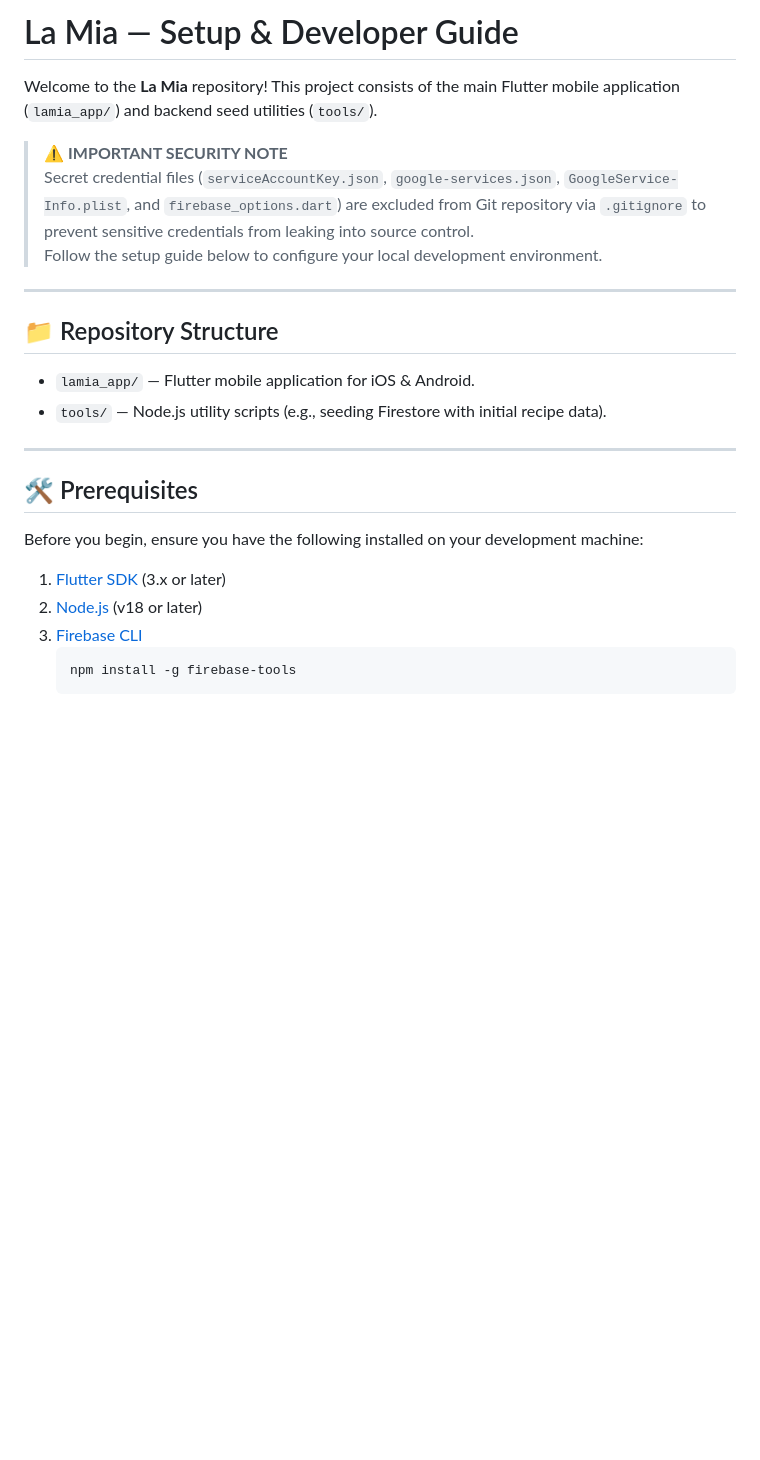
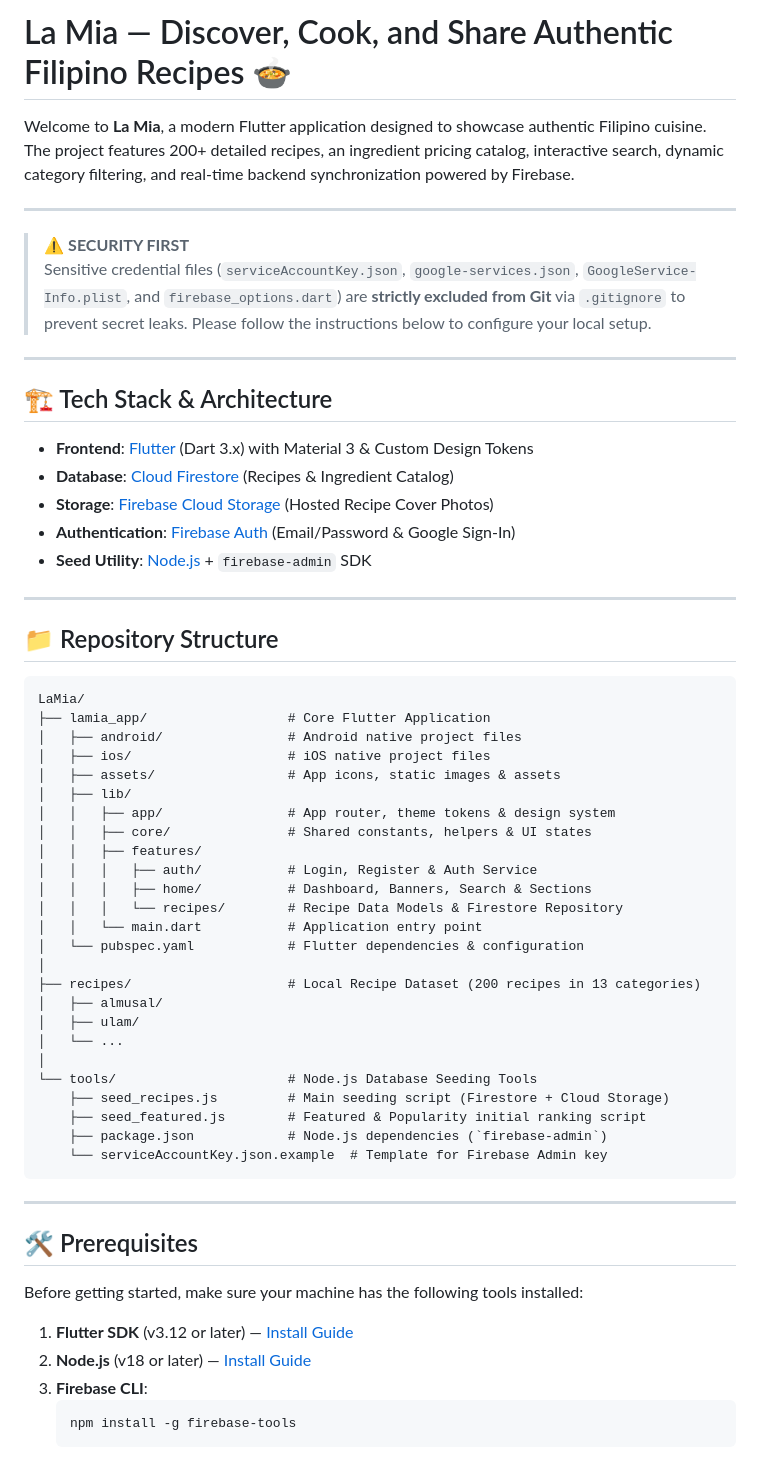
Before and after one commit to tonyontech101/La-Mia, a Markdown page: README.md, the part around one of its changes. Rendered like a GitHub page; blank space fills up the shorter version.

````diff
--- a/README.md
+++ b/README.md
@@ -1,27 +1,63 @@
-# La Mia — Setup & Developer Guide
+# La Mia — Discover, Cook, and Share Authentic Filipino Recipes 🍲
 
-Welcome to the **La Mia** repository! This project consists of the main Flutter mobile application (`lamia_app/`) and backend seed utilities (`tools/`).
+Welcome to **La Mia**, a modern Flutter application designed to showcase authentic Filipino cuisine. The project features 200+ detailed recipes, an ingredient pricing catalog, interactive search, dynamic category filtering, and real-time backend synchronization powered by Firebase.
 
-> ⚠️ **IMPORTANT SECURITY NOTE**
-> Secret credential files (`serviceAccountKey.json`, `google-services.json`, `GoogleService-Info.plist`, and `firebase_options.dart`) are excluded from Git repository via `.gitignore` to prevent sensitive credentials from leaking into source control.
-> Follow the setup guide below to configure your local development environment.
+---
+
+> ⚠️ **SECURITY FIRST**
+> Sensitive credential files (`serviceAccountKey.json`, `google-services.json`, `GoogleService-Info.plist`, and `firebase_options.dart`) are **strictly excluded from Git** via `.gitignore` to prevent secret leaks. Please follow the instructions below to configure your local setup.
+
+---
+
+## 🏗️ Tech Stack & Architecture
+
+- **Frontend**: [Flutter](https://flutter.dev/) (Dart 3.x) with Material 3 & Custom Design Tokens
+- **Database**: [Cloud Firestore](https://firebase.google.com/docs/firestore) (Recipes & Ingredient Catalog)
+- **Storage**: [Firebase Cloud Storage](https://firebase.google.com/docs/storage) (Hosted Recipe Cover Photos)
+- **Authentication**: [Firebase Auth](https://firebase.google.com/docs/auth) (Email/Password & Google Sign-In)
+- **Seed Utility**: [Node.js](https://nodejs.org/) + `firebase-admin` SDK
 
 ---
 
 ## 📁 Repository Structure
 
-- `lamia_app/` — Flutter mobile application for iOS & Android.
-- `tools/` — Node.js utility scripts (e.g., seeding Firestore with initial recipe data).
+```text
+LaMia/
+├── lamia_app/                  # Core Flutter Application
+│   ├── android/                # Android native project files
+│   ├── ios/                    # iOS native project files
+│   ├── assets/                 # App icons, static images & assets
+│   ├── lib/
+│   │   ├── app/                # App router, theme tokens & design system
+│   │   ├── core/               # Shared constants, helpers & UI states
+│   │   ├── features/
+│   │   │   ├── auth/           # Login, Register & Auth Service
+│   │   │   ├── home/           # Dashboard, Banners, Search & Sections
+│   │   │   └── recipes/        # Recipe Data Models & Firestore Repository
+│   │   └── main.dart           # Application entry point
+│   └── pubspec.yaml            # Flutter dependencies & configuration
+│
+├── recipes/                    # Local Recipe Dataset (200 recipes in 13 categories)
+│   ├── almusal/
+│   ├── ulam/
+│   └── ...
+│
+└── tools/                      # Node.js Database Seeding Tools
+    ├── seed_recipes.js         # Main seeding script (Firestore + Cloud Storage)
+    ├── seed_featured.js        # Featured & Popularity initial ranking script
+    ├── package.json            # Node.js dependencies (`firebase-admin`)
+    └── serviceAccountKey.json.example  # Template for Firebase Admin key
+```
 
 ---
 
 ## 🛠️ Prerequisites
 
-Before you begin, ensure you have the following installed on your development machine:
+Before getting started, make sure your machine has the following tools installed:
 
-1. [Flutter SDK](https://docs.flutter.dev/get-started/install) (3.x or later)
-2. [Node.js](https://nodejs.org/) (v18 or later)
-3. [Firebase CLI](https://firebase.google.com/docs/cli)
+1. **Flutter SDK** (v3.12 or later) — [Install Guide](https://docs.flutter.dev/get-started/install)
+2. **Node.js** (v18 or later) — [Install Guide](https://nodejs.org/)
+3. **Firebase CLI**:
    ```bash
    npm install -g firebase-tools
    ```
````
Also changed, not shown: other parts of README.md (+86 -56 lines).
